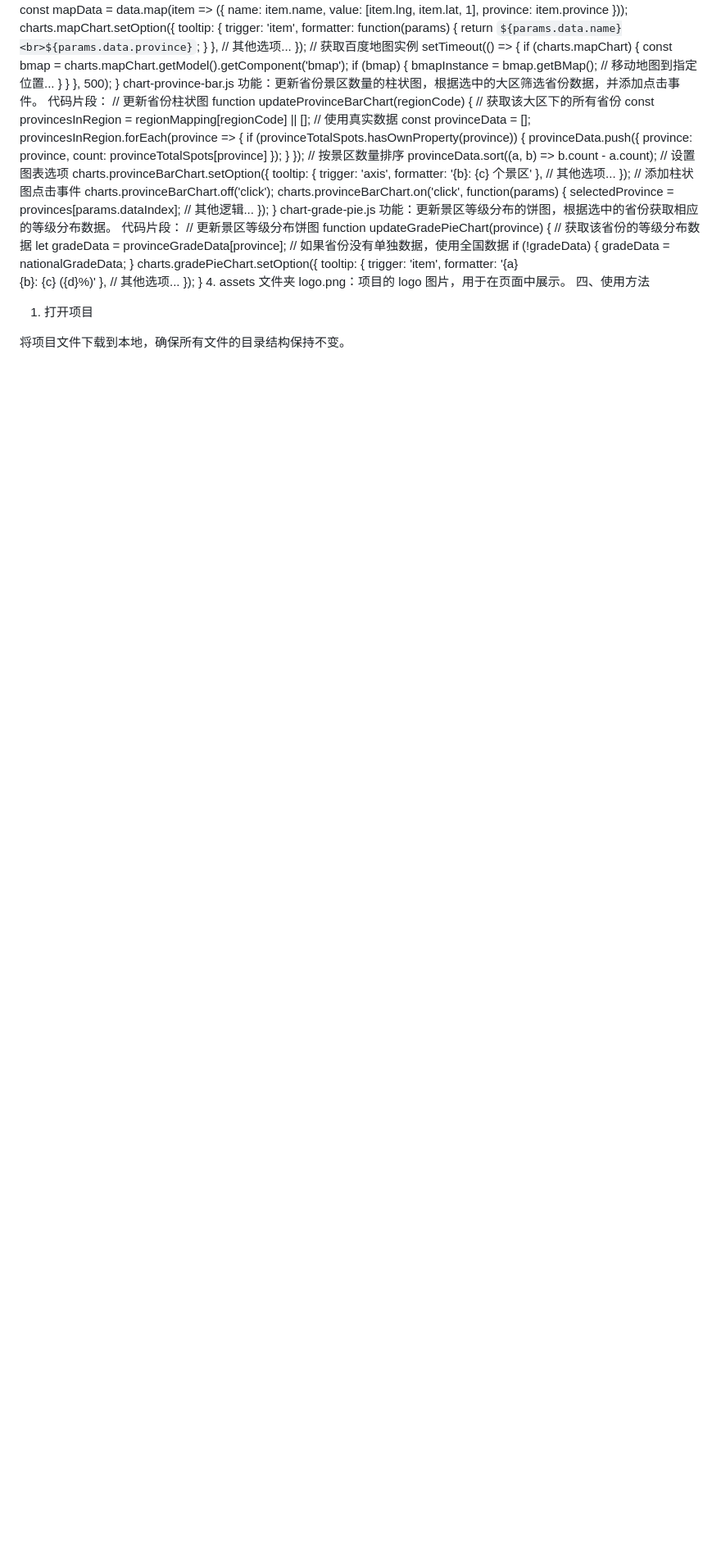
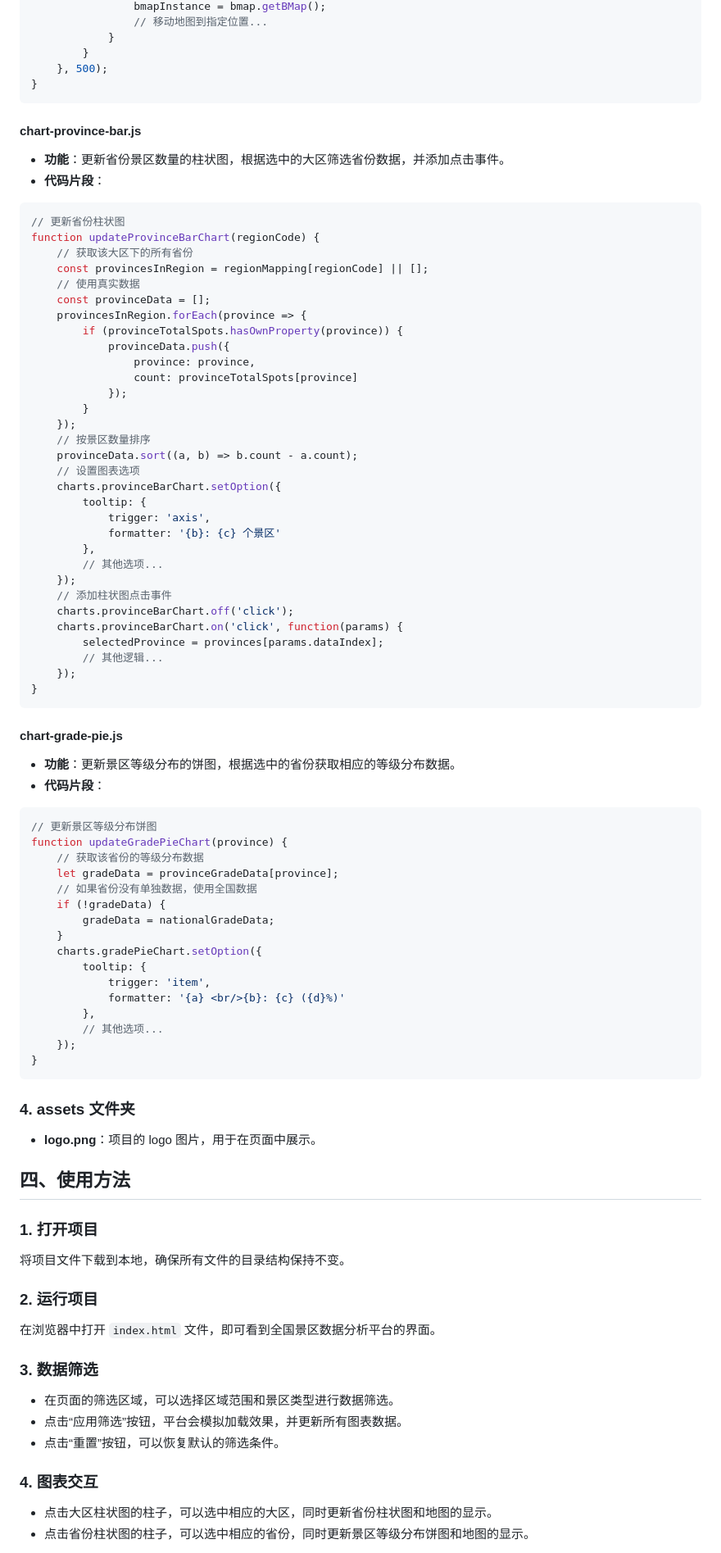
Before and after one commit to Darrickisar/NTA-DAP, a Markdown page: README.md, the part around the change printed below. Shown: that part at 82% size. Drawn GitHub-style; blank space fills up the shorter version.

````diff
--- a/README.md
+++ b/README.md
@@ -164,9 +185,12 @@ function updateMapChart(data) {
         }
     }, 500);
 }
-chart-province-bar.js
-功能：更新省份景区数量的柱状图，根据选中的大区筛选省份数据，并添加点击事件。
-代码片段：
+```
+
+#### chart-province-bar.js
+- **功能**：更新省份景区数量的柱状图，根据选中的大区筛选省份数据，并添加点击事件。
+- **代码片段**：
+```javascript
 // 更新省份柱状图
 function updateProvinceBarChart(regionCode) {
     // 获取该大区下的所有省份
@@ -198,9 +222,12 @@ function updateProvinceBarChart(regionCode) {
         // 其他逻辑...
     });
 }
-chart-grade-pie.js
-功能：更新景区等级分布的饼图，根据选中的省份获取相应的等级分布数据。
-代码片段：
+```
+
+#### chart-grade-pie.js
+- **功能**：更新景区等级分布的饼图，根据选中的省份获取相应的等级分布数据。
+- **代码片段**：
+```javascript
 // 更新景区等级分布饼图
 function updateGradePieChart(province) {
     // 获取该省份的等级分布数据
@@ -217,10 +244,21 @@ function updateGradePieChart(province) {
         // 其他选项...
     });
 }
-4. assets 文件夹
-logo.png：项目的 logo 图片，用于在页面中展示。
-四、使用方法
-1. 打开项目
+```
 
+### 4. assets 文件夹
+- **logo.png**：项目的 logo 图片，用于在页面中展示。
+
+## 四、使用方法
+### 1. 打开项目
 将项目文件下载到本地，确保所有文件的目录结构保持不变。
+### 2. 运行项目
+在浏览器中打开 `index.html` 文件，即可看到全国景区数据分析平台的界面。
+### 3. 数据筛选
+- 在页面的筛选区域，可以选择区域范围和景区类型进行数据筛选。
+- 点击“应用筛选”按钮，平台会模拟加载效果，并更新所有图表数据。
+- 点击“重置”按钮，可以恢复默认的筛选条件。
+### 4. 图表交互
+- 点击大区柱状图的柱子，可以选中相应的大区，同时更新省份柱状图和地图的显示。
+- 点击省份柱状图的柱子，可以选中相应的省份，同时更新景区等级分布饼图和地图的显示。
 
````
Also changed, not shown: other parts of README.md (+58 -49 lines).
